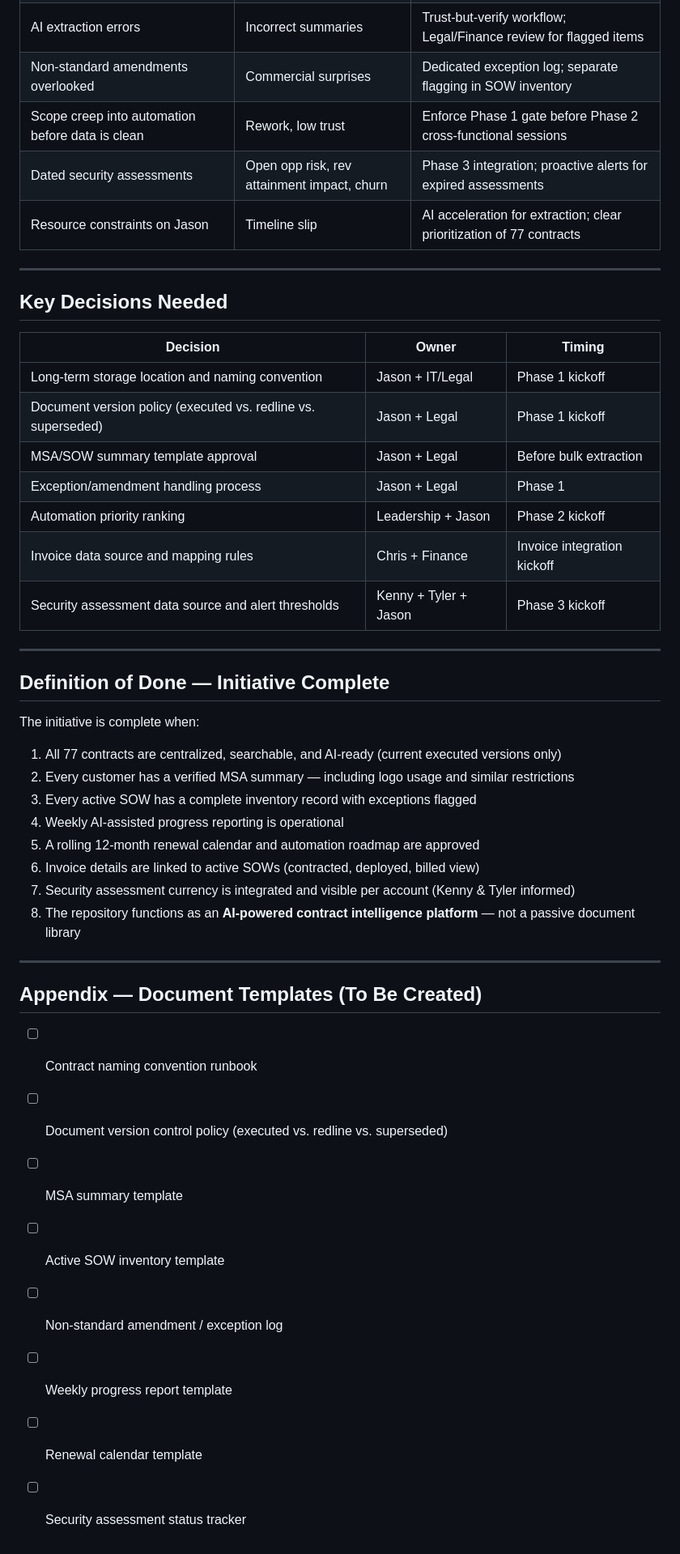
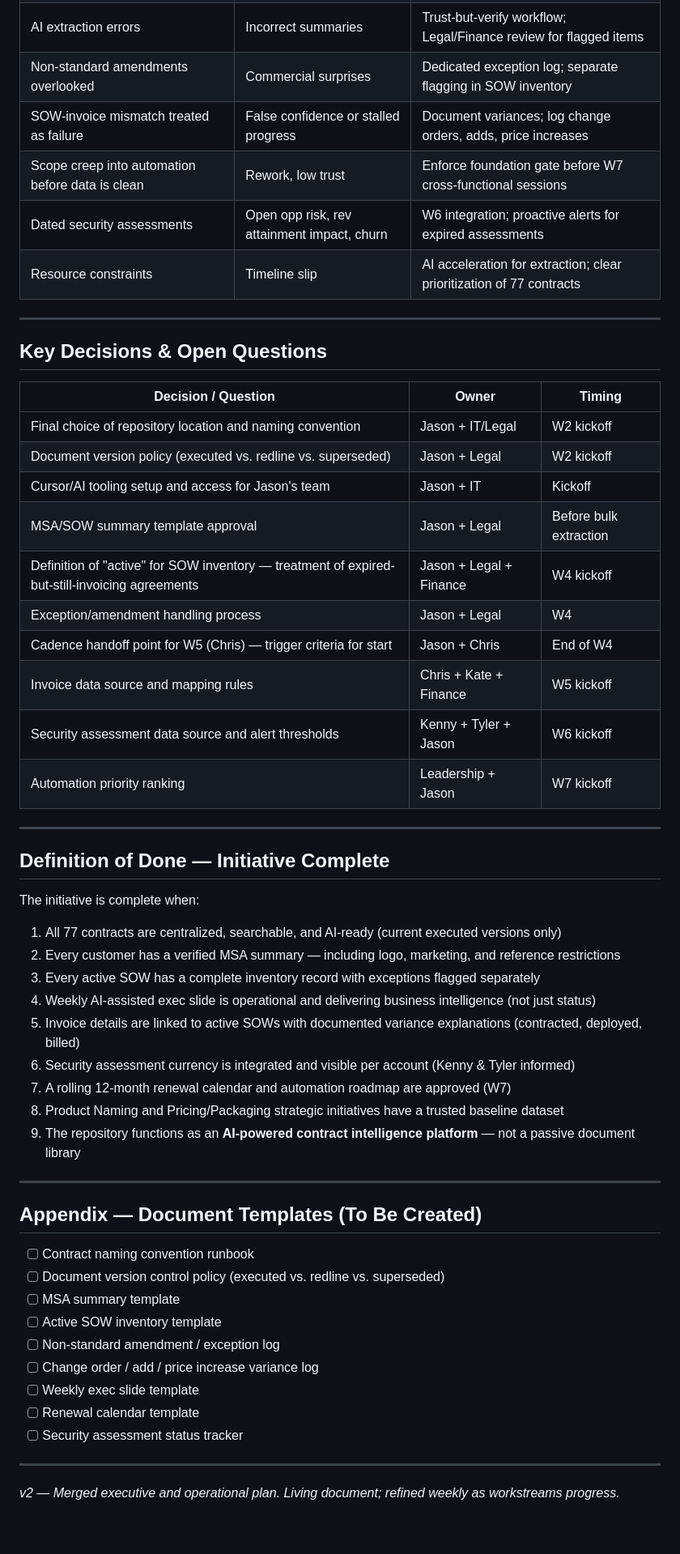
Before and after one commit to jlthomas5516/Seller-Onboarding-, a Markdown page: docs/AI-Contract-Reconciliation-Project-Plan.md, the part around one of its changes. Shown at 81% size. Drawn GitHub-style.

```diff
--- a/docs/AI-Contract-Reconciliation-Project-Plan.md
+++ b/docs/AI-Contract-Reconciliation-Project-Plan.md
@@ -242,23 +310,27 @@ Incorporate findings from the last security review into the contract intelligenc
 | AI reads wrong document version (redlines, superseded) | Incorrect summaries | Enforce version policy; exclude non-executed docs from AI ingestion |
 | AI extraction errors | Incorrect summaries | Trust-but-verify workflow; Legal/Finance review for flagged items |
 | Non-standard amendments overlooked | Commercial surprises | Dedicated exception log; separate flagging in SOW inventory |
-| Scope creep into automation before data is clean | Rework, low trust | Enforce Phase 1 gate before Phase 2 cross-functional sessions |
-| Dated security assessments | Open opp risk, rev attainment impact, churn | Phase 3 integration; proactive alerts for expired assessments |
-| Resource constraints on Jason | Timeline slip | AI acceleration for extraction; clear prioritization of 77 contracts |
+| SOW-invoice mismatch treated as failure | False confidence or stalled progress | Document variances; log change orders, adds, price increases |
+| Scope creep into automation before data is clean | Rework, low trust | Enforce foundation gate before W7 cross-functional sessions |
+| Dated security assessments | Open opp risk, rev attainment impact, churn | W6 integration; proactive alerts for expired assessments |
+| Resource constraints | Timeline slip | AI acceleration for extraction; clear prioritization of 77 contracts |
 
 ---
 
-## Key Decisions Needed
+## Key Decisions & Open Questions
 
-| Decision | Owner | Timing |
-|----------|-------|--------|
-| Long-term storage location and naming convention | Jason + IT/Legal | Phase 1 kickoff |
-| Document version policy (executed vs. redline vs. superseded) | Jason + Legal | Phase 1 kickoff |
+| Decision / Question | Owner | Timing |
+|---|---|---|
+| Final choice of repository location and naming convention | Jason + IT/Legal | W2 kickoff |
+| Document version policy (executed vs. redline vs. superseded) | Jason + Legal | W2 kickoff |
+| Cursor/AI tooling setup and access for Jason's team | Jason + IT | Kickoff |
 | MSA/SOW summary template approval | Jason + Legal | Before bulk extraction |
-| Exception/amendment handling process | Jason + Legal | Phase 1 |
-| Automation priority ranking | Leadership + Jason | Phase 2 kickoff |
-| Invoice data source and mapping rules | Chris + Finance | Invoice integration kickoff |
-| Security assessment data source and alert thresholds | Kenny + Tyler + Jason | Phase 3 kickoff |
+| Definition of "active" for SOW inventory — treatment of expired-but-still-invoicing agreements | Jason + Legal + Finance | W4 kickoff |
+| Exception/amendment handling process | Jason + Legal | W4 |
+| Cadence handoff point for W5 (Chris) — trigger criteria for start | Jason + Chris | End of W4 |
+| Invoice data source and mapping rules | Chris + Kate + Finance | W5 kickoff |
+| Security assessment data source and alert thresholds | Kenny + Tyler + Jason | W6 kickoff |
+| Automation priority ranking | Leadership + Jason | W7 kickoff |
 
 ---
 
@@ -267,13 +339,14 @@ Incorporate findings from the last security review into the contract intelligenc
 The initiative is complete when:
 
 1. All 77 contracts are centralized, searchable, and AI-ready (current executed versions only)
-2. Every customer has a verified MSA summary — including logo usage and similar restrictions
-3. Every active SOW has a complete inventory record with exceptions flagged
-4. Weekly AI-assisted progress reporting is operational
-5. A rolling 12-month renewal calendar and automation roadmap are approved
-6. Invoice details are linked to active SOWs (contracted, deployed, billed view)
-7. Security assessment currency is integrated and visible per account (Kenny & Tyler informed)
-8. The repository functions as an **AI-powered contract intelligence platform** — not a passive document library
+2. Every customer has a verified MSA summary — including logo, marketing, and reference restrictions
+3. Every active SOW has a complete inventory record with exceptions flagged separately
+4. Weekly AI-assisted exec slide is operational and delivering business intelligence (not just status)
+5. Invoice details are linked to active SOWs with documented variance explanations (contracted, deployed, billed)
+6. Security assessment currency is integrated and visible per account (Kenny & Tyler informed)
+7. A rolling 12-month renewal calendar and automation roadmap are approved (W7)
+8. Product Naming and Pricing/Packaging strategic initiatives have a trusted baseline dataset
+9. The repository functions as an **AI-powered contract intelligence platform** — not a passive document library
 
 ---
 
@@ -284,6 +357,11 @@ The initiative is complete when:
 - [ ] MSA summary template
 - [ ] Active SOW inventory template
 - [ ] Non-standard amendment / exception log
-- [ ] Weekly progress report template
+- [ ] Change order / add / price increase variance log
+- [ ] Weekly exec slide template
 - [ ] Renewal calendar template
 - [ ] Security assessment status tracker
+
+---
+
+*v2 — Merged executive and operational plan. Living document; refined weekly as workstreams progress.*
```
Also changed, not shown: other parts of docs/AI-Contract-Reconciliation-Project-Plan.md (+188 -120 lines).
